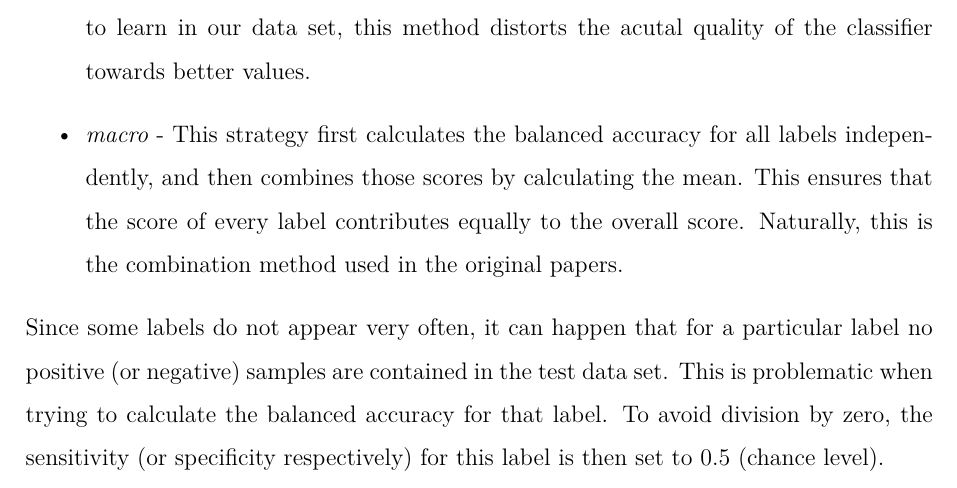
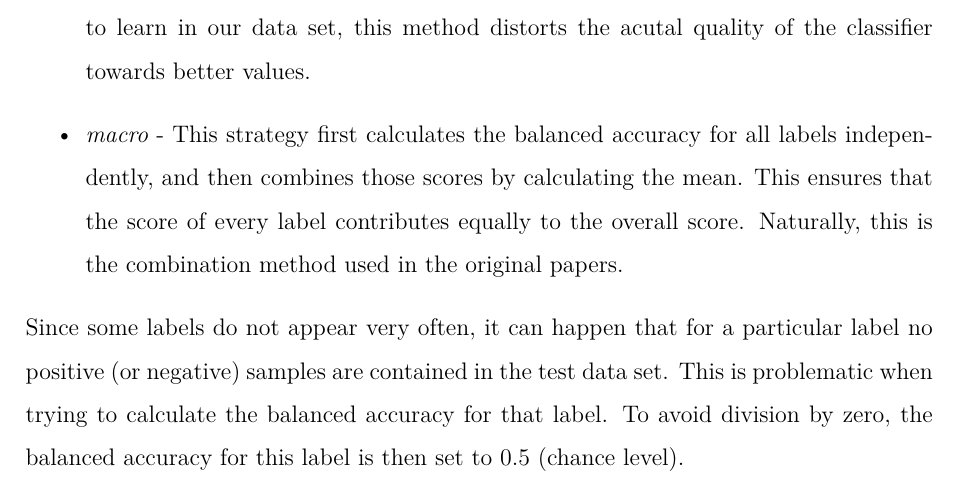
Before and after one commit to rickest-rick/mu_practical_work, a LaTeX document (docs/report/report.tex, which reads docs/report/implementation.tex): part of page 26 of 32, cut so that both start at the same text. Compiled offline with XeLaTeX; an older LaTeX class or package is replaced by its successor.

Commit message:
korrigiere fehler bei BA

```diff
--- a/docs/report/implementation.tex
+++ b/docs/report/implementation.tex
@@ -28,7 +28,7 @@
 			\item \emph{micro} - With this strategy, all confusion matrices for each label are added up and then the balanced accuracy is calcuclated upon the cumulated matrix. However, labels with overall low appearance ratio (i.e. for many samples the label is missing) hardly contribute to the overall score. Since especially the \glqq small\grqq labels are difficult to learn in our data set, this method distorts the acutal quality of the classifier towards better values.
 			\item \emph{macro} - This strategy first calculates the balanced accuracy for all labels independently, and then combines those scores by calculating the mean. This ensures that the score of every label contributes equally to the overall score. Naturally, this is the combination method used in the original papers.
 		\end{itemize}
-		Since some labels do not appear very often, it can happen that for a particular label no positive (or negative) samples are contained in the test data set. This is problematic when trying to calculate the balanced accuracy for that label. To avoid division by zero, the sensitivity (or specificity respectively) for this label is then set to 0.5 (chance level).
+		Since some labels do not appear very often, it can happen that for a particular label no positive (or negative) samples are contained in the test data set. This is problematic when trying to calculate the balanced accuracy for that label. To avoid division by zero, the balanced accuracy for this label is then set to 0.5 (chance level).
 
 
 	\end{subsection}
```
